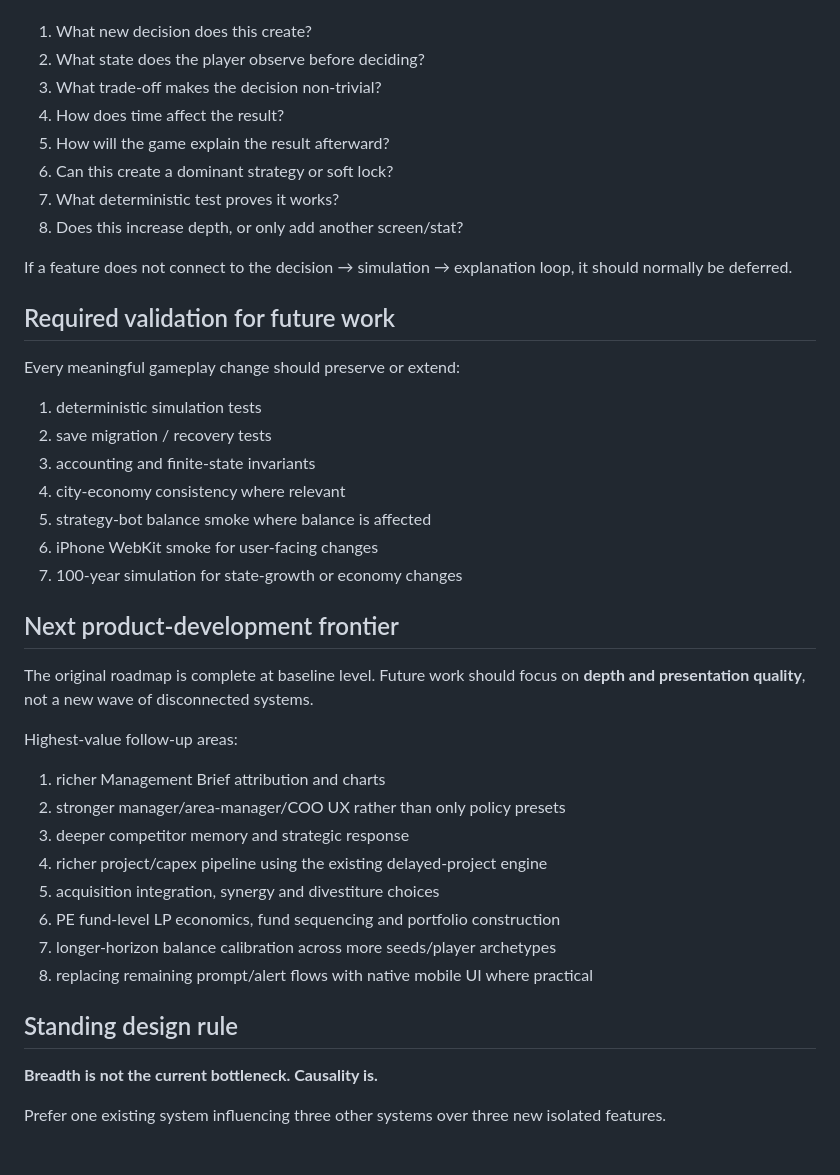
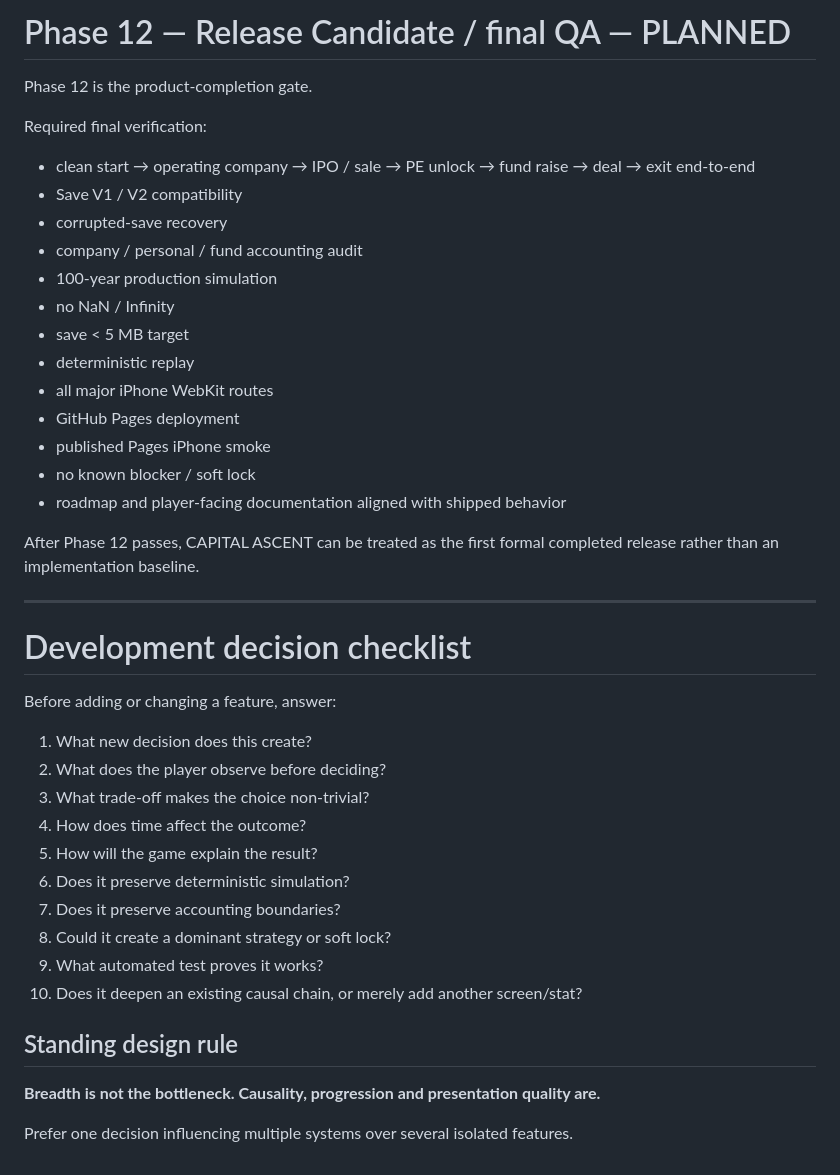
Before and after one commit to yutaro-j31/capital-ascent, a Markdown page: docs/DEVELOPMENT_ROADMAP.md, the part around one of its changes. GitHub-like rendering.

```diff
--- a/docs/DEVELOPMENT_ROADMAP.md
+++ b/docs/DEVELOPMENT_ROADMAP.md
@@ -234,44 +436,44 @@ Before adding a feature, answer:
+# Phase 12 — Release Candidate / final QA — PLANNED
+
+Phase 12 is the product-completion gate.
+
+Required final verification:
+
+- clean start → operating company → IPO / sale → PE unlock → fund raise → deal → exit end-to-end
+- Save V1 / V2 compatibility
+- corrupted-save recovery
+- company / personal / fund accounting audit
+- 100-year production simulation
+- no NaN / Infinity
+- save < 5 MB target
+- deterministic replay
+- all major iPhone WebKit routes
+- GitHub Pages deployment
+- published Pages iPhone smoke
+- no known blocker / soft lock
+- roadmap and player-facing documentation aligned with shipped behavior
+
+After Phase 12 passes, CAPITAL ASCENT can be treated as the first formal completed release rather than an implementation baseline.
+
+---
+
+# Development decision checklist
+
+Before adding or changing a feature, answer:
 
 1. What new decision does this create?
-2. What state does the player observe before deciding?
-3. What trade-off makes the decision non-trivial?
-4. How does time affect the result?
-5. How will the game explain the result afterward?
-6. Can this create a dominant strategy or soft lock?
-7. What deterministic test proves it works?
-8. Does this increase depth, or only add another screen/stat?
-
-If a feature does not connect to the decision → simulation → explanation loop, it should normally be deferred.
-
-## Required validation for future work
-
-Every meaningful gameplay change should preserve or extend:
-
-1. deterministic simulation tests
-2. save migration / recovery tests
-3. accounting and finite-state invariants
-4. city-economy consistency where relevant
-5. strategy-bot balance smoke where balance is affected
-6. iPhone WebKit smoke for user-facing changes
-7. 100-year simulation for state-growth or economy changes
-
-## Next product-development frontier
-
-The original roadmap is complete at baseline level. Future work should focus on **depth and presentation quality**, not a new wave of disconnected systems.
-
-Highest-value follow-up areas:
-
-1. richer Management Brief attribution and charts
-2. stronger manager/area-manager/COO UX rather than only policy presets
-3. deeper competitor memory and strategic response
-4. richer project/capex pipeline using the existing delayed-project engine
-5. acquisition integration, synergy and divestiture choices
-6. PE fund-level LP economics, fund sequencing and portfolio construction
-7. longer-horizon balance calibration across more seeds/player archetypes
-8. replacing remaining prompt/alert flows with native mobile UI where practical
+2. What does the player observe before deciding?
+3. What trade-off makes the choice non-trivial?
+4. How does time affect the outcome?
+5. How will the game explain the result?
+6. Does it preserve deterministic simulation?
+7. Does it preserve accounting boundaries?
+8. Could it create a dominant strategy or soft lock?
+9. What automated test proves it works?
+10. Does it deepen an existing causal chain, or merely add another screen/stat?
 
 ## Standing design rule
 
-**Breadth is not the current bottleneck. Causality is.**
+**Breadth is not the bottleneck. Causality, progression and presentation quality are.**
 
-Prefer one existing system influencing three other systems over three new isolated features.
+Prefer one decision influencing multiple systems over several isolated features.
```
Also changed, not shown: other parts of docs/DEVELOPMENT_ROADMAP.md (+327 -125 lines).
